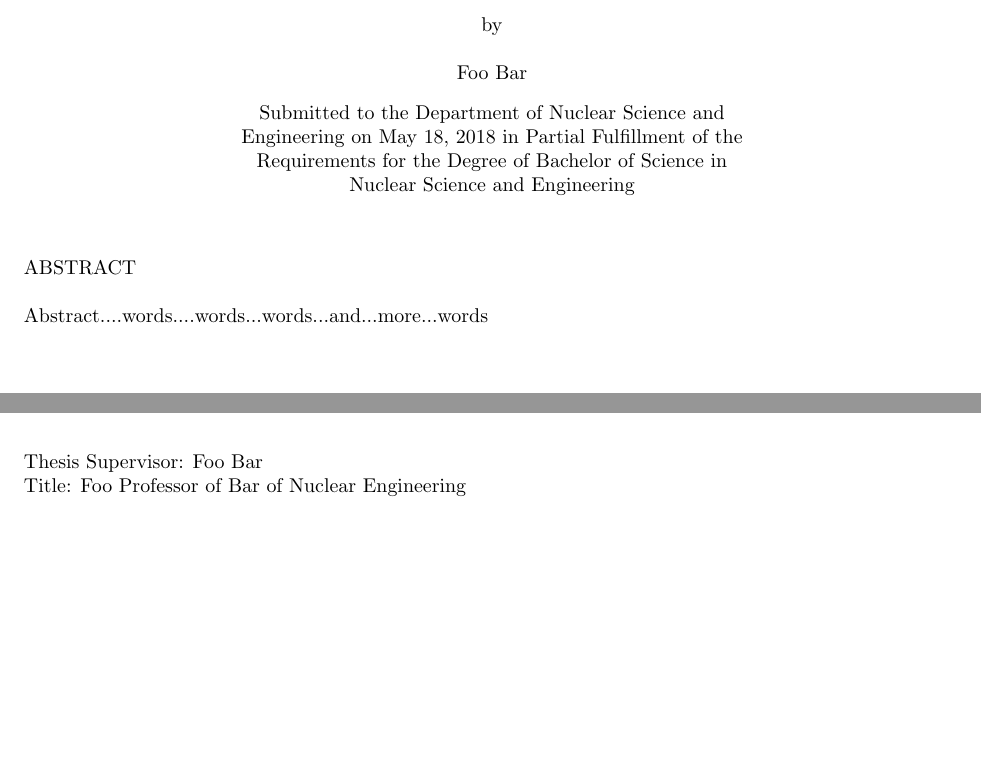
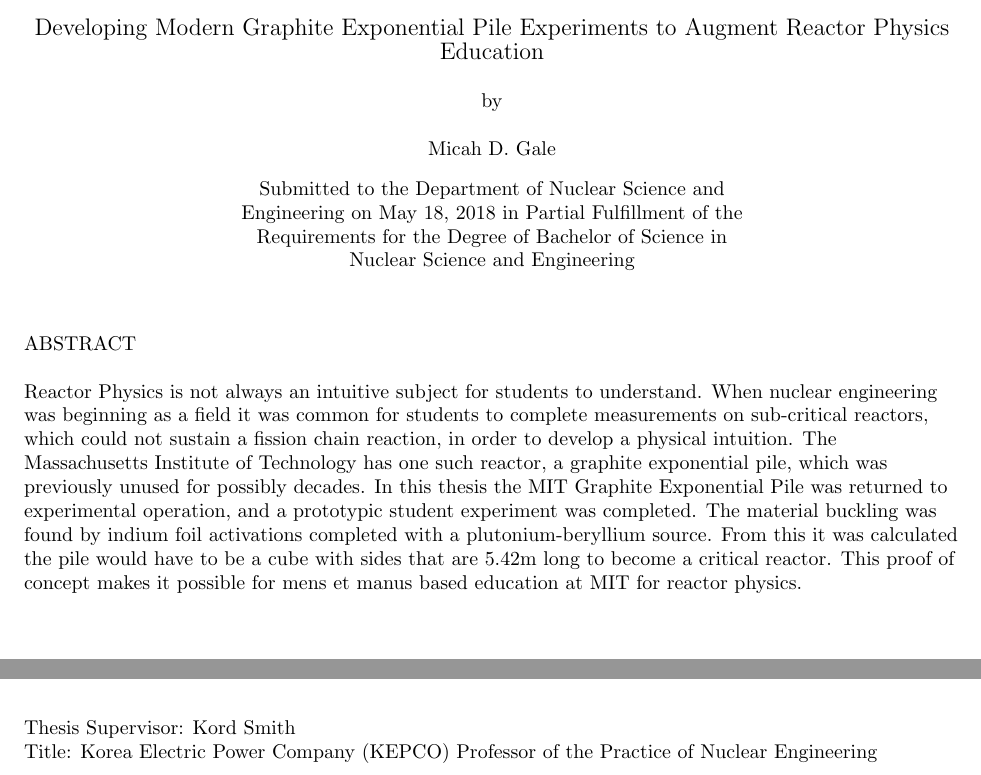
Before and after one commit to MicahGale/MIT-NSE-thesis-Title-Page, a LaTeX document (MIT_NSE_title_page_template.tex): two parts of page 2 of 2 before the commit and two parts of page 3 of 4 after it, joined at a grey line, cut at the place of the change, the shorter picture padded with empty space. Compiled offline with pdfLaTeX.

```diff
--- a/MIT_NSE_title_page_template.tex
+++ b/MIT_NSE_title_page_template.tex
@@ -2,9 +2,16 @@
 %
 %
 %document header; you don't need to mess with this, unless you know what you're doing
-\documentclass{article}
+\documentclass[twoside]{article}
+\usepackage{afterpage} %needed for blankpage
 \usepackage[letterpaper, margin=1in]{geometry}
 \usepackage{textcomp} %added to make the copyright symbol look a little prettier; comment out to see the difference!
+
+\newcommand\blankpage{ %adds a blankpage after the title and abstract page. Makes these pages one-sided
+    \null
+    \thispagestyle{empty}
+    \newpage}
+
 %
 %
 %%%%%%%%%%%%%%%%%%%%Important reads for Latex Theses%%%%%%%%%%%%%%%%%%%%
@@ -40,10 +47,10 @@
 %These are the document variables this is all you need to edit to update this
 %
 %the thesis title. Replace the text in the second set of {}
-\newcommand{\thesis}{Making foo do bar in order to science}
+\newcommand{\thesis}{Developing Modern Graphite Exponential Pile Experiments to Augment Reactor Physics Education}
 %
 %Not me; you! The thesis author
-\newcommand{\me}{Foo Bar}
+\newcommand{\me}{Micah D. Gale}
 %
 %when you get your diploma yo
 \newcommand{\gradMonth}{JUNE}%only JUNE, SEPTEMBER, or FEBRUARY
@@ -53,8 +60,8 @@
 \newcommand{\signDate}{May 18, 2018}
 %
 %Your thesis advisor's name and title. See above links for help finding your prof's title.
-\newcommand{\advisorName}{Foo Bar}
-\newcommand{\advisorTitle}{Foo Professor of Bar of Nuclear Engineering}
+\newcommand{\advisorName}{Kord Smith}
+\newcommand{\advisorTitle}{Korea Electric Power Company (KEPCO) Professor of the Practice of Nuclear Engineering}
 %
 %The Undegraduate committee chair to whom you submit this (most likely Prof. Short).
 %double check on his title. This title was accurate in 2017.
@@ -83,7 +90,7 @@
 \newcommand{\copyStatement}{{\textcopyright \ \gradYear \ Massachusetts Institute of Technology. All rights reserved.}}
 
 \newcommand{\abstractart}{
-    Abstract....words....words...words...and...more...words
+    Reactor Physics is not always an intuitive subject for students to understand. When nuclear engineering was beginning as a field it was common for students to complete measurements on sub-critical reactors, which could not sustain a fission chain reaction, in order to develop a physical intuition. The Massachusetts Institute of Technology has one such reactor, a graphite exponential pile, which was previously unused for possibly decades. In this thesis the MIT Graphite Exponential Pile was returned to experimental operation, and a prototypic student experiment was completed. The material buckling was found by indium foil activations completed with a plutonium-beryllium source. From this it was calculated the pile would have to be a cube with sides that are 5.42m long to become a critical reactor. This proof of concept makes it possible for mens et manus based education at MIT for reactor physics.
     }
 %
 %
```
Also changed, not shown: MIT_NSE_title_page_template.tex (13 more changed lines).
